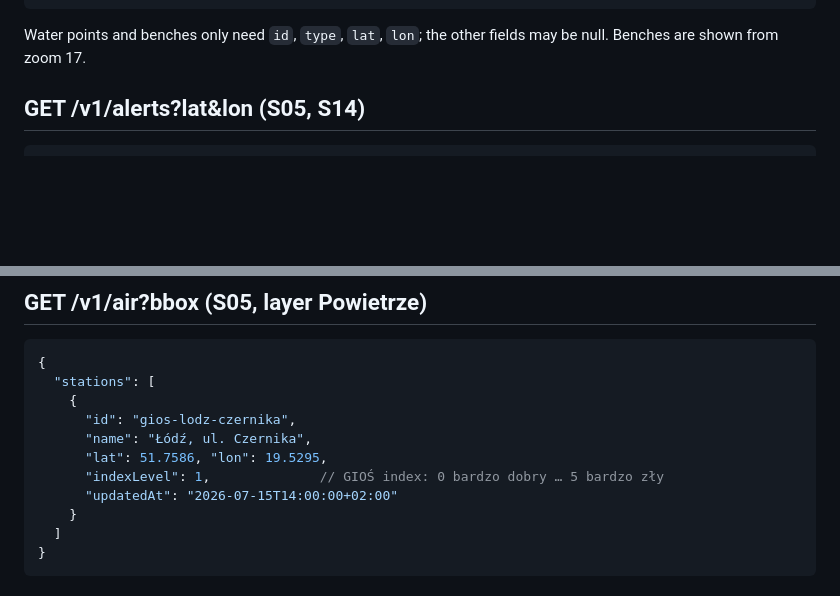
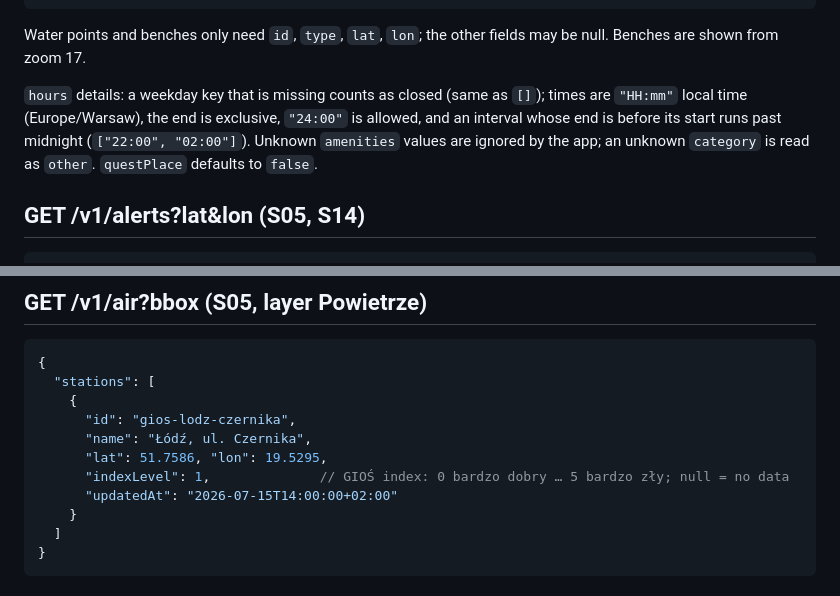
Before and after one commit to mikita672/cool-lodz-app, a Markdown page: docs/api-contract.md, 2 parts joined by grey strips. Drawn GitHub-style; blank space fills up the shorter version.

````diff
--- a/docs/api-contract.md
+++ b/docs/api-contract.md
@@ -81,6 +84,8 @@ Response `200`:
 ```
 
 Water points and benches only need `id`, `type`, `lat`, `lon`; the other fields may be null. Benches are shown from zoom 17.
+
+`hours` details: a weekday key that is missing counts as closed (same as `[]`); times are `"HH:mm"` local time (Europe/Warsaw), the end is exclusive, `"24:00"` is allowed, and an interval whose end is before its start runs past midnight (`["22:00", "02:00"]`). Unknown `amenities` values are ignored by the app; an unknown `category` is read as `other`. `questPlace` defaults to `false`.
 
 ## GET /v1/alerts?lat&lon  (S05, S14)
 
@@ -111,7 +116,7 @@ Water points and benches only need `id`, `type`, `lat`, `lon`; the other fields
       "id": "gios-lodz-czernika",
       "name": "Łódź, ul. Czernika",
       "lat": 51.7586, "lon": 19.5295,
-      "indexLevel": 1,              // GIOŚ index: 0 bardzo dobry … 5 bardzo zły
+      "indexLevel": 1,              // GIOŚ index: 0 bardzo dobry … 5 bardzo zły; null = no data
       "updatedAt": "2026-07-15T14:00:00+02:00"
     }
   ]
````
Also changed, not shown: other parts of docs/api-contract.md (+32 -4 lines), docs/dev.md (+1 -0 lines).
